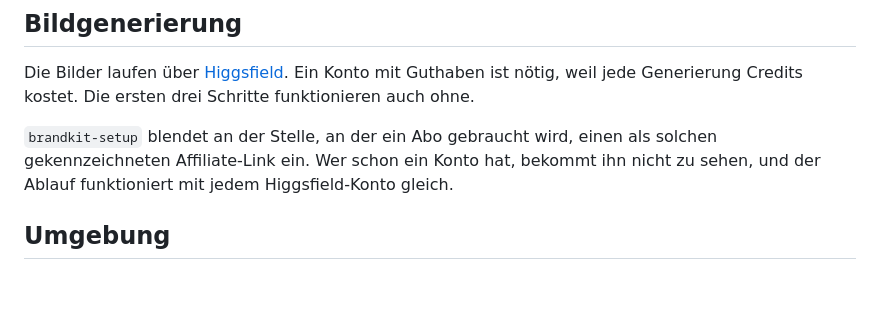
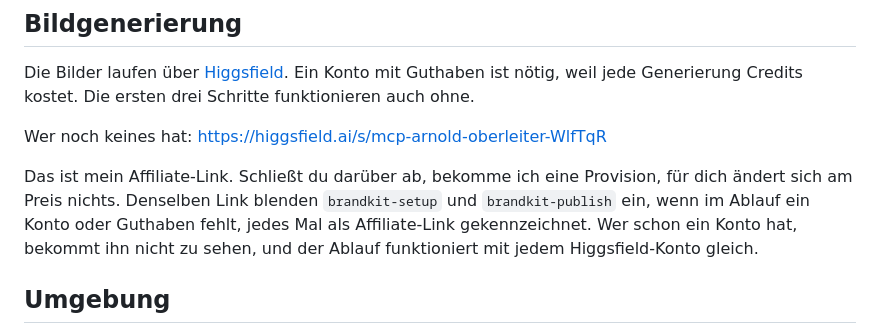
Before and after one commit to Micsi/ai-brand-kit, a Markdown page: README.md, the part around the change. Rendered like a GitHub page; blank space fills up the shorter version.

```diff
--- a/README.md
+++ b/README.md
@@ -110,10 +110,13 @@ Die Bilder laufen über [Higgsfield](https://higgsfield.ai). Ein Konto mit
 Guthaben ist nötig, weil jede Generierung Credits kostet. Die ersten drei
 Schritte funktionieren auch ohne.
 
-`brandkit-setup` blendet an der Stelle, an der ein Abo gebraucht wird, einen
-als solchen gekennzeichneten Affiliate-Link ein. Wer schon ein Konto hat,
-bekommt ihn nicht zu sehen, und der Ablauf funktioniert mit jedem
-Higgsfield-Konto gleich.
+Wer noch keines hat: https://higgsfield.ai/s/mcp-arnold-oberleiter-WlfTqR
+
+Das ist mein Affiliate-Link. Schließt du darüber ab, bekomme ich eine Provision,
+für dich ändert sich am Preis nichts. Denselben Link blenden `brandkit-setup` und
+`brandkit-publish` ein, wenn im Ablauf ein Konto oder Guthaben fehlt, jedes Mal
+als Affiliate-Link gekennzeichnet. Wer schon ein Konto hat, bekommt ihn nicht zu
+sehen, und der Ablauf funktioniert mit jedem Higgsfield-Konto gleich.
 
 ## Umgebung
 
```
Also changed, not shown: skills/brandkit-publish/SKILL.md (+13 -0 lines).
